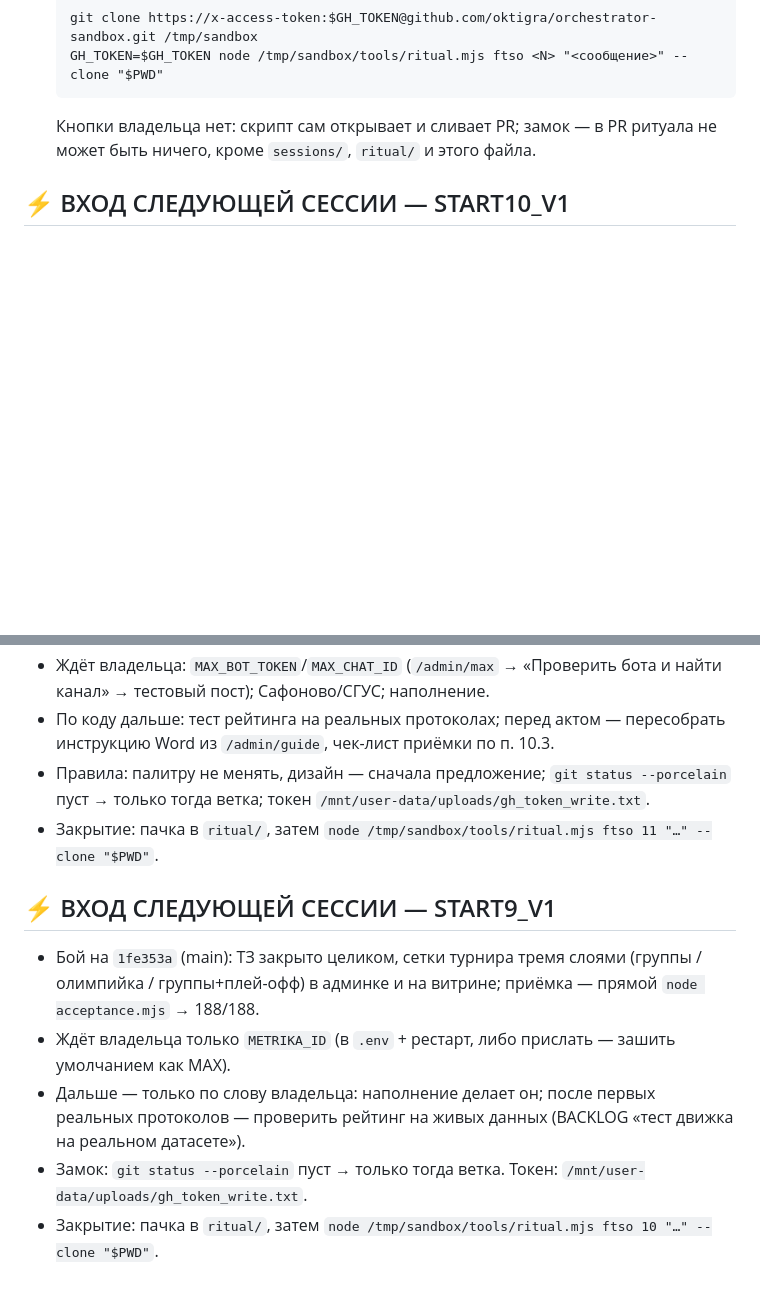
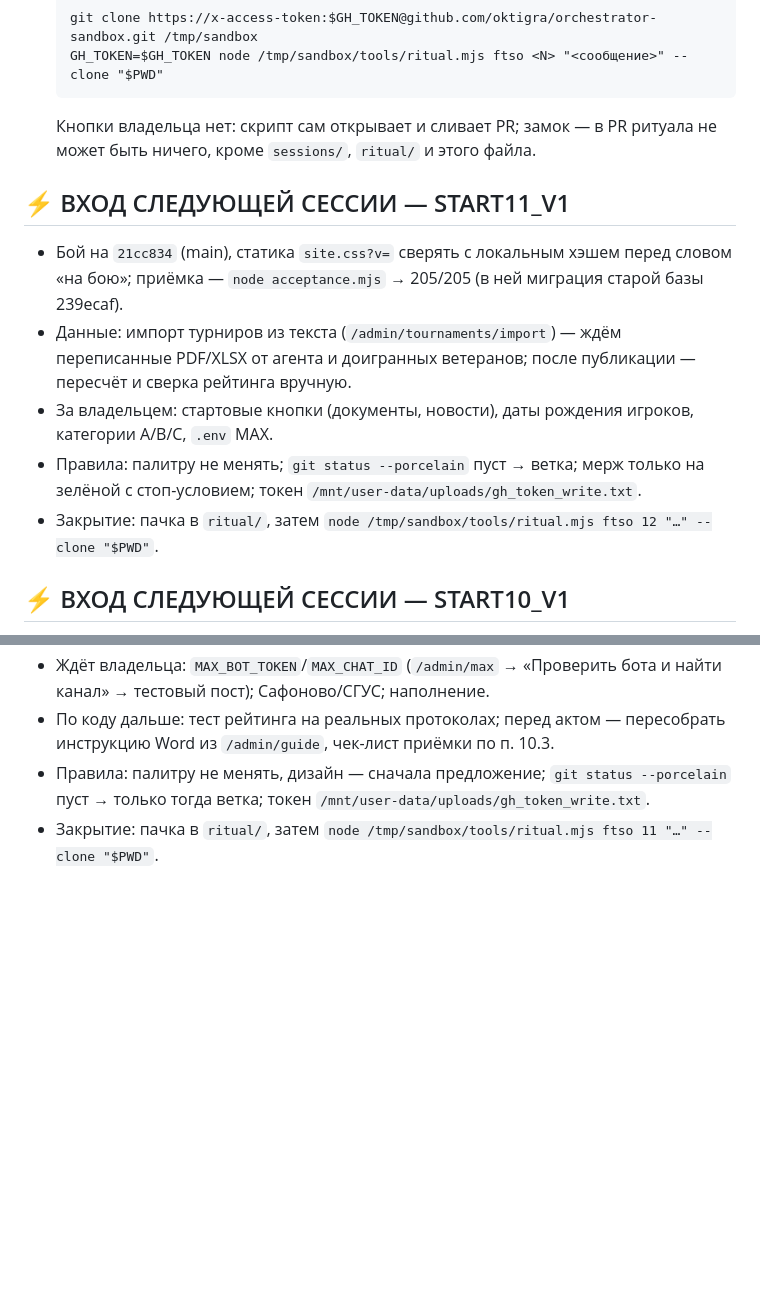
Before and after one commit to oktigra/ftso, a Markdown page: NEXT_CHAT_START.md, 2 parts joined by grey strips. Rendered like a GitHub page; blank space fills up the shorter version.

Commit message:
ритуал 11: форма в подвале, стартовое наполнение, фикс миграции на бою, импорт турнира из текста, категория C, PR #140–#145

```diff
--- a/NEXT_CHAT_START.md
+++ b/NEXT_CHAT_START.md
@@ -46,6 +46,14 @@ node OPEN.mjs            # клон, legal.mjs, бой снаружи; --accept
 
 <!-- RITUAL:BLOCKS — ниже скрипт ритуала вставляет блок входа; держатся два последних -->
 
+## ⚡ ВХОД СЛЕДУЮЩЕЙ СЕССИИ — START11_V1
+
+- Бой на `21cc834` (main), статика `site.css?v=` сверять с локальным хэшем перед словом «на бою»; приёмка — `node acceptance.mjs` → 205/205 (в ней миграция старой базы 239ecaf).
+- Данные: импорт турниров из текста (`/admin/tournaments/import`) — ждём переписанные PDF/XLSX от агента и доигранных ветеранов; после публикации — пересчёт и сверка рейтинга вручную.
+- За владельцем: стартовые кнопки (документы, новости), даты рождения игроков, категории A/B/C, `.env` MAX.
+- Правила: палитру не менять; `git status --porcelain` пуст → ветка; мерж только на зелёной с стоп-условием; токен `/mnt/user-data/uploads/gh_token_write.txt`.
+- Закрытие: пачка в `ritual/`, затем `node /tmp/sandbox/tools/ritual.mjs ftso 12 "…" --clone "$PWD"`.
+
 ## ⚡ ВХОД СЛЕДУЮЩЕЙ СЕССИИ — START10_V1
 
 - Бой на `23b70b8` (main): ТЗ закрыто, сетки/протокол/судья/поиск/автопост MAX на месте, главная по согласованной раскладке; приёмка — прямой `node acceptance.mjs` → 200/200 (в .env приёмки SITE_MAIL=on).
@@ -53,11 +61,3 @@ node OPEN.mjs            # клон, legal.mjs, бой снаружи; --accept
 - По коду дальше: тест рейтинга на реальных протоколах; перед актом — пересобрать инструкцию Word из `/admin/guide`, чек-лист приёмки по п. 10.3.
 - Правила: палитру не менять, дизайн — сначала предложение; `git status --porcelain` пуст → только тогда ветка; токен `/mnt/user-data/uploads/gh_token_write.txt`.
 - Закрытие: пачка в `ritual/`, затем `node /tmp/sandbox/tools/ritual.mjs ftso 11 "…" --clone "$PWD"`.
-
-## ⚡ ВХОД СЛЕДУЮЩЕЙ СЕССИИ — START9_V1
-
-- Бой на `1fe353a` (main): ТЗ закрыто целиком, сетки турнира тремя слоями (группы / олимпийка / группы+плей-офф) в админке и на витрине; приёмка — прямой `node acceptance.mjs` → 188/188.
-- Ждёт владельца только `METRIKA_ID` (в `.env` + рестарт, либо прислать — зашить умолчанием как MAX).
-- Дальше — только по слову владельца: наполнение делает он; после первых реальных протоколов — проверить рейтинг на живых данных (BACKLOG «тест движка на реальном датасете»).
-- Замок: `git status --porcelain` пуст → только тогда ветка. Токен: `/mnt/user-data/uploads/gh_token_write.txt`.
-- Закрытие: пачка в `ritual/`, затем `node /tmp/sandbox/tools/ritual.mjs ftso 10 "…" --clone "$PWD"`.
```
Also changed, not shown: sessions/SESSION_2026-09-06-11.md (added, +20 -0 lines).
